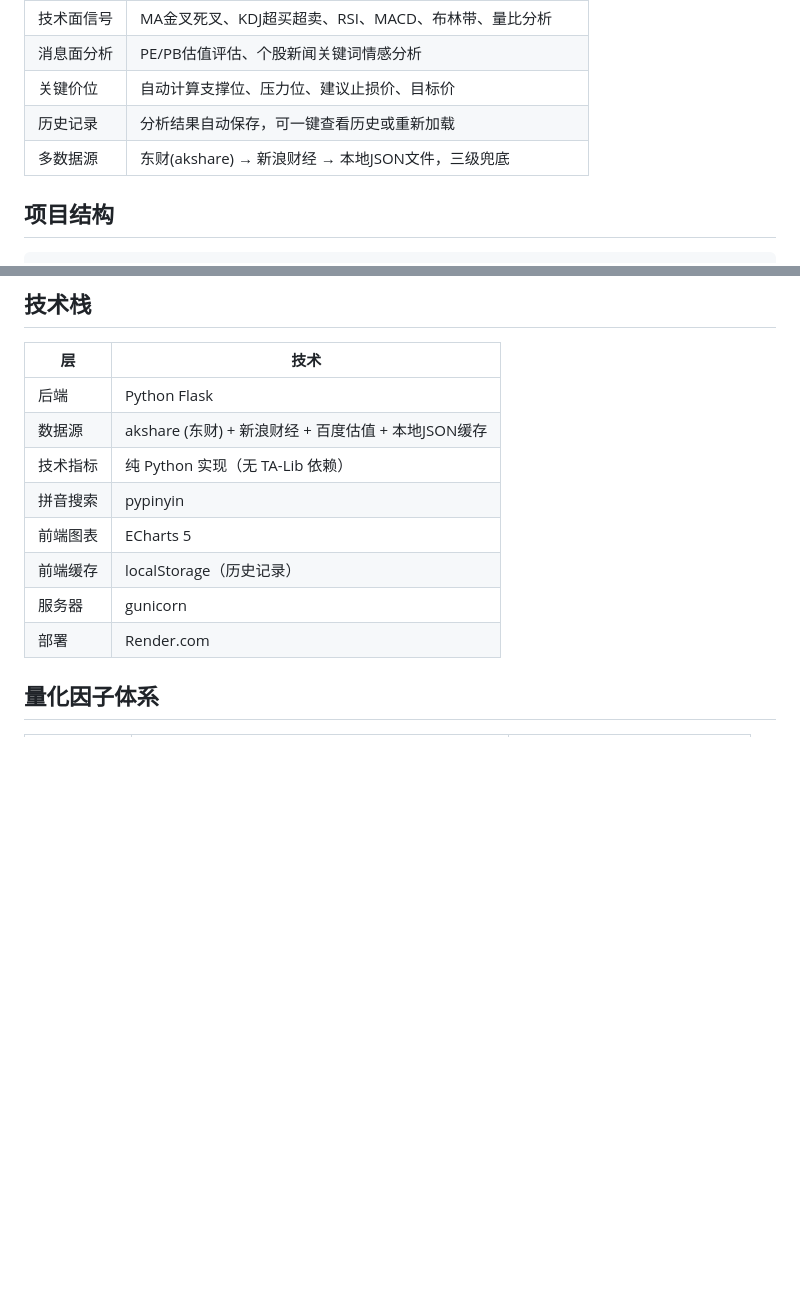
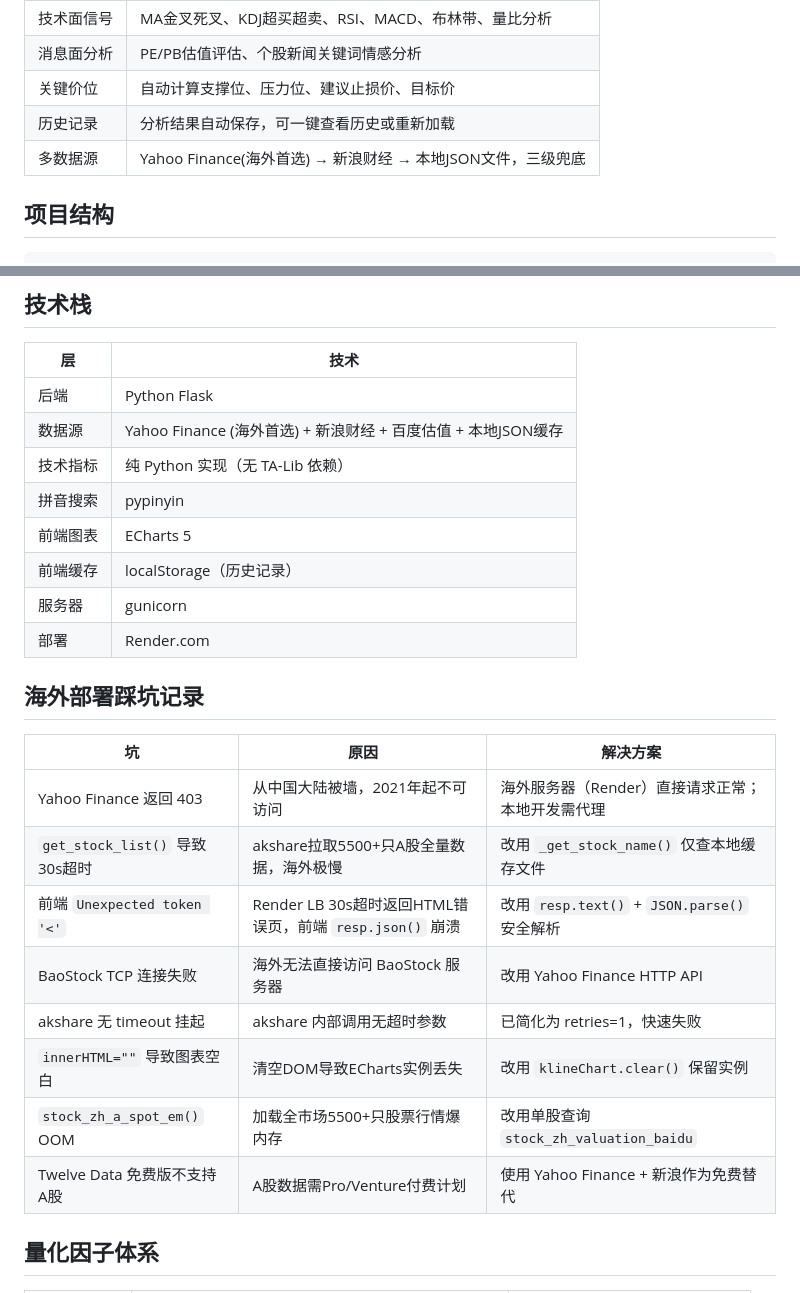
Before and after one commit to zhifengqiu/stock-advisor, a Markdown page: README.md, 2 parts joined by grey strips. Rendered like a GitHub page; blank space fills up the shorter version.

```diff
--- a/README.md
+++ b/README.md
@@ -16,7 +16,7 @@
 | 消息面分析 | PE/PB估值评估、个股新闻关键词情感分析 |
 | 关键价位 | 自动计算支撑位、压力位、建议止损价、目标价 |
 | 历史记录 | 分析结果自动保存，可一键查看历史或重新加载 |
-| 多数据源 | 东财(akshare) → 新浪财经 → 本地JSON文件，三级兜底 |
+| 多数据源 | Yahoo Finance(海外首选) → 新浪财经 → 本地JSON文件，三级兜底 |
 
 ## 项目结构
 
@@ -269,13 +299,26 @@ Render 会在 1-2 分钟内自动完成重新部署。
 | 层 | 技术 |
 |----|------|
 | 后端 | Python Flask |
-| 数据源 | akshare (东财) + 新浪财经 + 百度估值 + 本地JSON缓存 |
+| 数据源 | Yahoo Finance (海外首选) + 新浪财经 + 百度估值 + 本地JSON缓存 |
 | 技术指标 | 纯 Python 实现（无 TA-Lib 依赖） |
 | 拼音搜索 | pypinyin |
 | 前端图表 | ECharts 5 |
 | 前端缓存 | localStorage（历史记录） |
 | 服务器 | gunicorn |
 | 部署 | Render.com |
+
+## 海外部署踩坑记录
+
+| 坑 | 原因 | 解决方案 |
+|----|------|----------|
+| Yahoo Finance 返回 403 | 从中国大陆被墙，2021年起不可访问 | 海外服务器（Render）直接请求正常；本地开发需代理 |
+| `get_stock_list()` 导致30s超时 | akshare拉取5500+只A股全量数据，海外极慢 | 改用 `_get_stock_name()` 仅查本地缓存文件 |
+| 前端 `Unexpected token '<'` | Render LB 30s超时返回HTML错误页，前端 `resp.json()` 崩溃 | 改用 `resp.text()` + `JSON.parse()` 安全解析 |
+| BaoStock TCP 连接失败 | 海外无法直接访问 BaoStock 服务器 | 改用 Yahoo Finance HTTP API |
+| akshare 无 timeout 挂起 | akshare 内部调用无超时参数 | 已简化为 retries=1，快速失败 |
+| `innerHTML=""` 导致图表空白 | 清空DOM导致ECharts实例丢失 | 改用 `klineChart.clear()` 保留实例 |
+| `stock_zh_a_spot_em()` OOM | 加载全市场5500+只股票行情爆内存 | 改用单股查询 `stock_zh_valuation_baidu` |
+| Twelve Data 免费版不支持A股 | A股数据需Pro/Venture付费计划 | 使用 Yahoo Finance + 新浪作为免费替代 |
 
 ## 量化因子体系
 
```
Also changed, not shown: other parts of README.md (+41 -11 lines).
